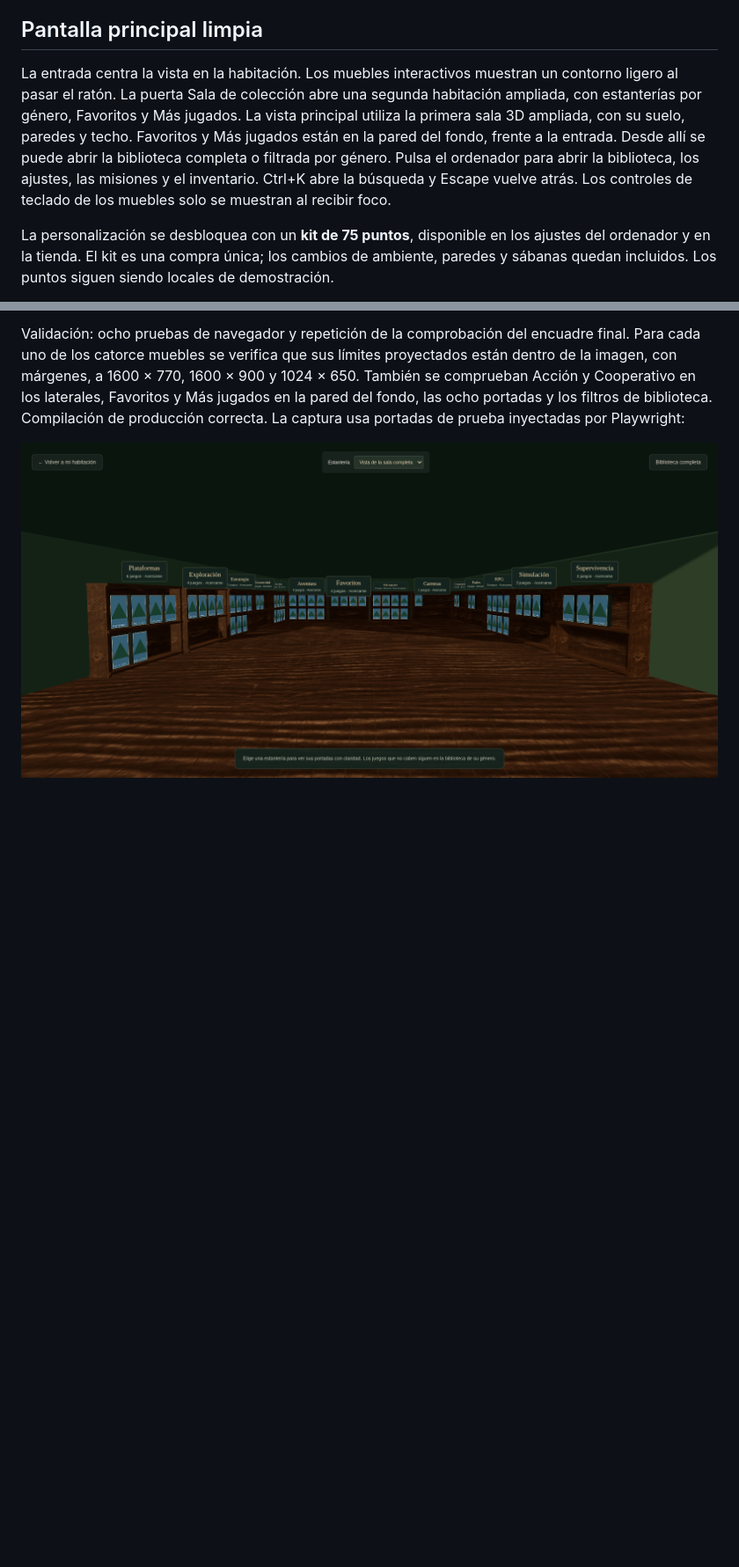
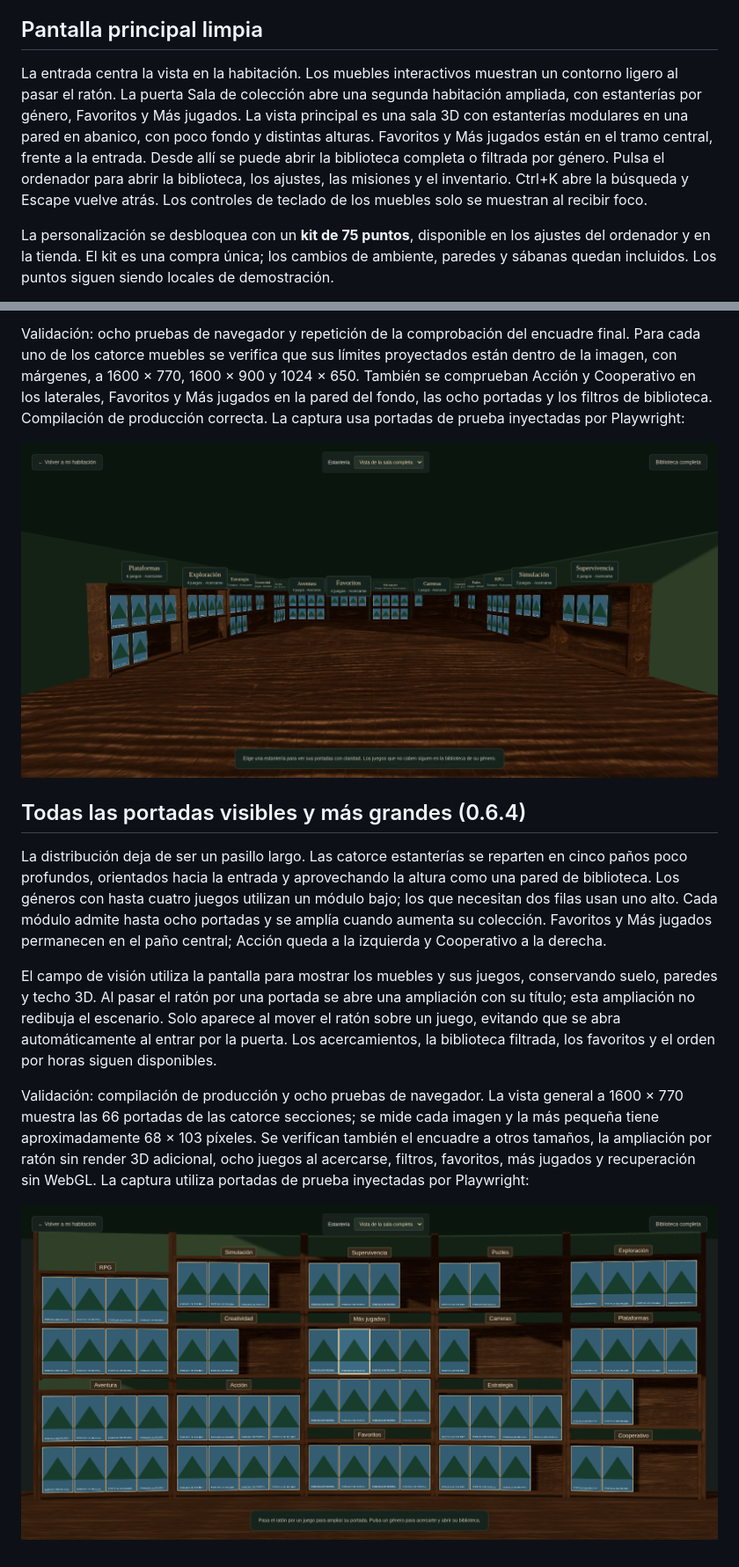
Before and after one commit to santimartinezcordoba-prog/launcher, a Markdown page: README.md, 2 parts joined by grey strips. Shown at 88% size. GitHub-like rendering; pictures changed too: docs/collection-readable-room.png (added); blank space fills up the shorter version.

Commit message:
Pack the collection room into shallow facing shelves with readable covers

```diff
--- a/README.md
+++ b/README.md
@@ -22,7 +22,7 @@ La compilación comprueba TypeScript y crea `dist/`, incluyendo los modelos. Nin
 
 ## Pantalla principal limpia
 
-La entrada centra la vista en la habitación. Los muebles interactivos muestran un contorno ligero al pasar el ratón. La puerta Sala de colección abre una segunda habitación ampliada, con estanterías por género, Favoritos y Más jugados. La vista principal utiliza la primera sala 3D ampliada, con su suelo, paredes y techo. Favoritos y Más jugados están en la pared del fondo, frente a la entrada. Desde allí se puede abrir la biblioteca completa o filtrada por género. Pulsa el ordenador para abrir la biblioteca, los ajustes, las misiones y el inventario. Ctrl+K abre la búsqueda y Escape vuelve atrás. Los controles de teclado de los muebles solo se muestran al recibir foco.
+La entrada centra la vista en la habitación. Los muebles interactivos muestran un contorno ligero al pasar el ratón. La puerta Sala de colección abre una segunda habitación ampliada, con estanterías por género, Favoritos y Más jugados. La vista principal es una sala 3D con estanterías modulares en una pared en abanico, con poco fondo y distintas alturas. Favoritos y Más jugados están en el tramo central, frente a la entrada. Desde allí se puede abrir la biblioteca completa o filtrada por género. Pulsa el ordenador para abrir la biblioteca, los ajustes, las misiones y el inventario. Ctrl+K abre la búsqueda y Escape vuelve atrás. Los controles de teclado de los muebles solo se muestran al recibir foco.
 
 La personalización se desbloquea con un **kit de 75 puntos**, disponible en los ajustes del ordenador y en la tienda. El kit es una compra única; los cambios de ambiente, paredes y sábanas quedan incluidos. Los puntos siguen siendo locales de demostración.
 
@@ -248,3 +248,14 @@ La vista general calcula la posición de la cámara a partir de las ocho esquina
 Validación: ocho pruebas de navegador y repetición de la comprobación del encuadre final. Para cada uno de los catorce muebles se verifica que sus límites proyectados están dentro de la imagen, con márgenes, a 1600 × 770, 1600 × 900 y 1024 × 650. También se comprueban Acción y Cooperativo en los laterales, Favoritos y Más jugados en la pared del fondo, las ocho portadas y los filtros de biblioteca. Compilación de producción correcta. La captura usa portadas de prueba inyectadas por Playwright:
 
 ![Las catorce estanterías completas en el encuadre](docs/collection-complete-frame.png)
+
+
+## Todas las portadas visibles y más grandes (0.6.4)
+
+La distribución deja de ser un pasillo largo. Las catorce estanterías se reparten en cinco paños poco profundos, orientados hacia la entrada y aprovechando la altura como una pared de biblioteca. Los géneros con hasta cuatro juegos utilizan un módulo bajo; los que necesitan dos filas usan uno alto. Cada módulo admite hasta ocho portadas y se amplía cuando aumenta su colección. Favoritos y Más jugados permanecen en el paño central; Acción queda a la izquierda y Cooperativo a la derecha.
+
+El campo de visión utiliza la pantalla para mostrar los muebles y sus juegos, conservando suelo, paredes y techo 3D. Al pasar el ratón por una portada se abre una ampliación con su título; esta ampliación no redibuja el escenario. Solo aparece al mover el ratón sobre un juego, evitando que se abra automáticamente al entrar por la puerta. Los acercamientos, la biblioteca filtrada, los favoritos y el orden por horas siguen disponibles.
+
+Validación: compilación de producción y ocho pruebas de navegador. La vista general a 1600 × 770 muestra las 66 portadas de las catorce secciones; se mide cada imagen y la más pequeña tiene aproximadamente 68 × 103 píxeles. Se verifican también el encuadre a otros tamaños, la ampliación por ratón sin render 3D adicional, ocho juegos al acercarse, filtros, favoritos, más jugados y recuperación sin WebGL. La captura utiliza portadas de prueba inyectadas por Playwright:
+
+![Sala en abanico con todas las portadas visibles](docs/collection-readable-room.png)
```
Also changed, not shown: 7 other files.
